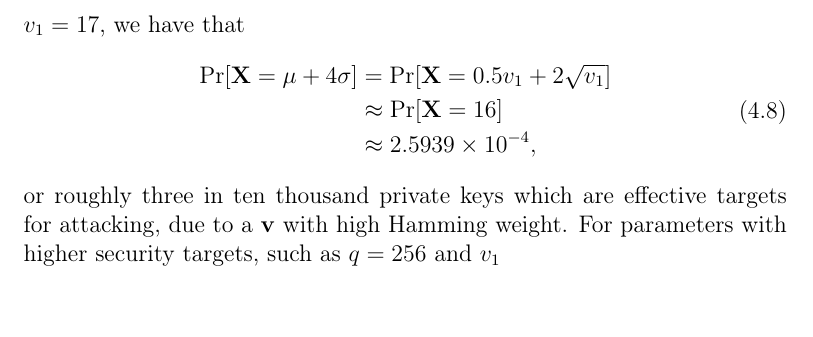
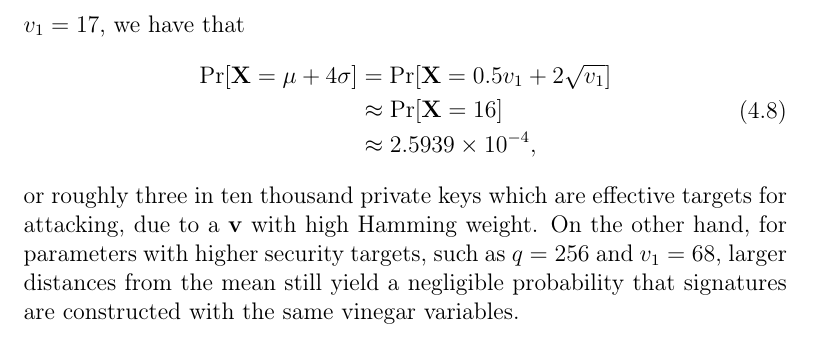
Before and after one commit to zambonin/msc, a LaTeX thesis (main.tex): part of page 59 of 67, cut so that both start at the same text. Compiled offline with pdfLaTeX.

Commit message:
overleaf_to_git: update main.tex from r14259 to r14281

```diff
--- a/main.tex
+++ b/main.tex
@@ -1437,7 +1437,7 @@ It is immediately evident that for lower values of either $q$ or $v_{1}$, in the
       &\approx \num{2.5939E-4},
   \end{split}
 \end{align}
-or roughly three in ten thousand private keys which are effective targets for attacking, due to a $\mathbf{v}$ with high Hamming weight. For parameters with higher security targets, such as $q = 256$ and $v_{1}$
+or roughly three in ten thousand private keys which are effective targets for attacking, due to a $\mathbf{v}$ with high Hamming weight. On the other hand, for parameters with higher security targets, such as $q = 256$ and $v_{1} = 68$, larger distances from the mean still yield a negligible probability that signatures are constructed with the same vinegar variables.
 
 % TODO
 \chapter{Conclusion}\label{ch:conc}
```
